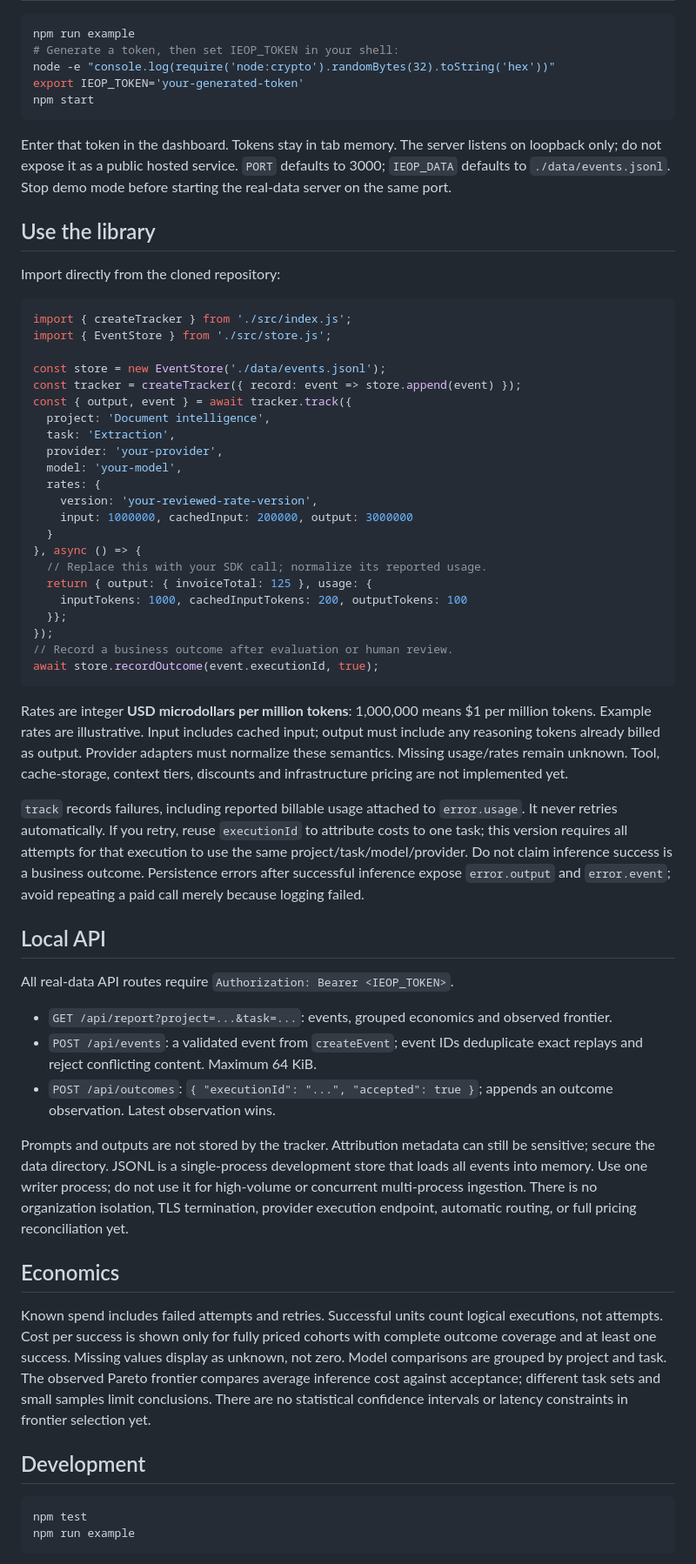
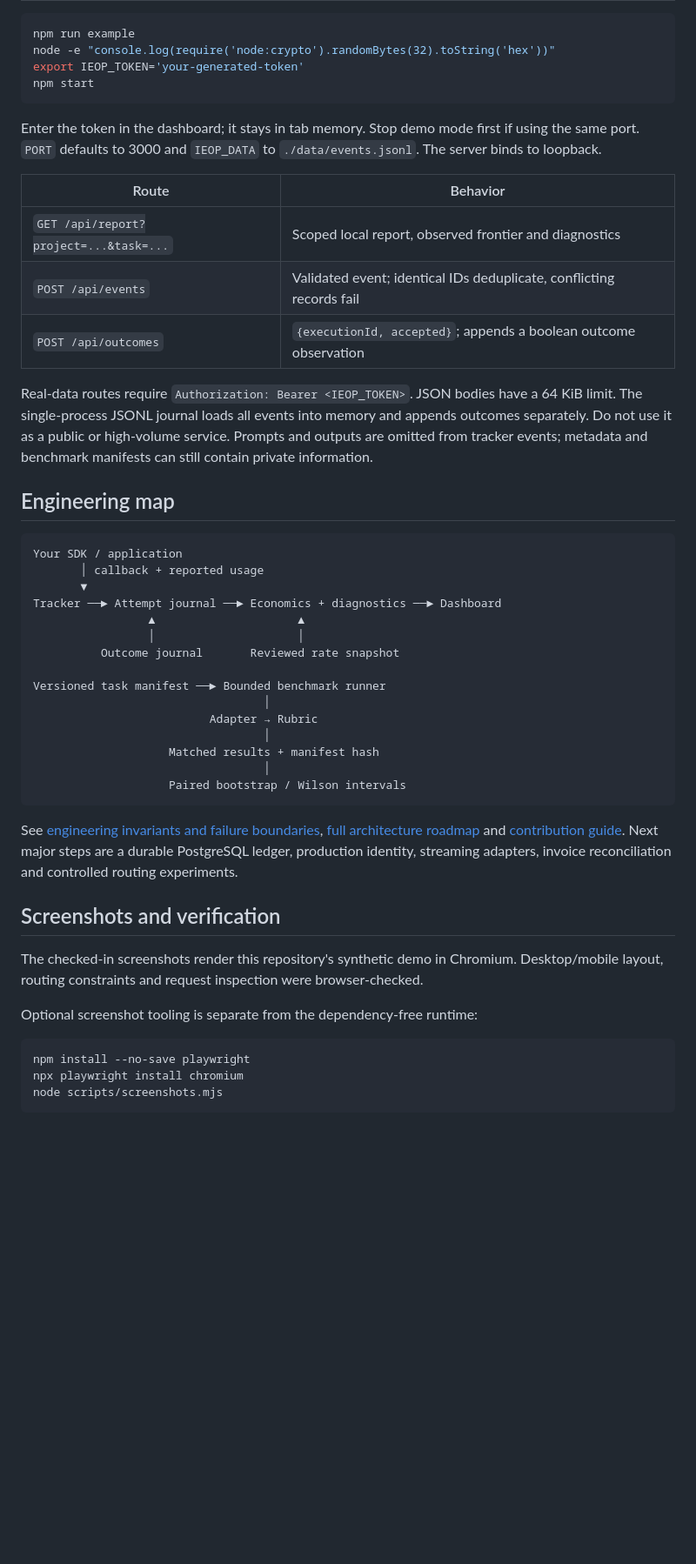
Before and after one commit to Ajaffar1/AI-Inference-Control-Plane, a Markdown page: README.md, the part around the change printed below. Shown: that part at 87% size. Drawn GitHub-style; blank space fills up the shorter version.

````diff
--- a/README.md
+++ b/README.md
@@ -20,65 +154,52 @@ Open **http://127.0.0.1:3000**. Demo mode is read-only and uses clearly labeled
 
 ```sh
 npm run example
-# Generate a token, then set IEOP_TOKEN in your shell:
 node -e "console.log(require('node:crypto').randomBytes(32).toString('hex'))"
 export IEOP_TOKEN='your-generated-token'
 npm start
 ```
 
-Enter that token in the dashboard. Tokens stay in tab memory. The server listens on loopback only; do not expose it as a public hosted service. `PORT` defaults to 3000; `IEOP_DATA` defaults to `./data/events.jsonl`. Stop demo mode before starting the real-data server on the same port.
+Enter the token in the dashboard; it stays in tab memory. Stop demo mode first if using the same port. `PORT` defaults to 3000 and `IEOP_DATA` to `./data/events.jsonl`. The server binds to loopback.
 
-## Use the library
+| Route | Behavior |
+|---|---|
+| `GET /api/report?project=...&task=...` | Scoped local report, observed frontier and diagnostics |
+| `POST /api/events` | Validated event; identical IDs deduplicate, conflicting records fail |
+| `POST /api/outcomes` | `{executionId, accepted}`; appends a boolean outcome observation |
 
-Import directly from the cloned repository:
+Real-data routes require `Authorization: Bearer <IEOP_TOKEN>`. JSON bodies have a 64 KiB limit. The single-process JSONL journal loads all events into memory and appends outcomes separately. Do not use it as a public or high-volume service. Prompts and outputs are omitted from tracker events; metadata and benchmark manifests can still contain private information.
 
-```js
-import { createTracker } from './src/index.js';
-import { EventStore } from './src/store.js';
+## Engineering map
 
-const store = new EventStore('./data/events.jsonl');
-const tracker = createTracker({ record: event => store.append(event) });
-const { output, event } = await tracker.track({
-  project: 'Document intelligence',
-  task: 'Extraction',
-  provider: 'your-provider',
-  model: 'your-model',
-  rates: {
-    version: 'your-reviewed-rate-version',
-    input: 1000000, cachedInput: 200000, output: 3000000
-  }
-}, async () => {
-  // Replace this with your SDK call; normalize its reported usage.
-  return { output: { invoiceTotal: 125 }, usage: {
-    inputTokens: 1000, cachedInputTokens: 200, outputTokens: 100
-  }};
-});
-// Record a business outcome after evaluation or human review.
-await store.recordOutcome(event.executionId, true);
+```text
+Your SDK / application
+       │ callback + reported usage
+       ▼
+Tracker ──► Attempt journal ──► Economics + diagnostics ──► Dashboard
+                 ▲                     ▲
+                 │                     │
+          Outcome journal       Reviewed rate snapshot
+
+Versioned task manifest ──► Bounded benchmark runner
+                                  │
+                          Adapter → Rubric
+                                  │
+                    Matched results + manifest hash
+                                  │
+                    Paired bootstrap / Wilson intervals
 ```
 
-Rates are integer **USD microdollars per million tokens**: 1,000,000 means $1 per million tokens. Example rates are illustrative. Input includes cached input; output must include any reasoning tokens already billed as output. Provider adapters must normalize these semantics. Missing usage/rates remain unknown. Tool, cache-storage, context tiers, discounts and infrastructure pricing are not implemented yet.
+See [engineering invariants and failure boundaries](docs/engineering.md), [full architecture roadmap](docs/blueprint.md) and [contribution guide](CONTRIBUTING.md). Next major steps are a durable PostgreSQL ledger, production identity, streaming adapters, invoice reconciliation and controlled routing experiments.
 
-`track` records failures, including reported billable usage attached to `error.usage`. It never retries automatically. If you retry, reuse `executionId` to attribute costs to one task; this version requires all attempts for that execution to use the same project/task/model/provider. Do not claim inference success is a business outcome. Persistence errors after successful inference expose `error.output` and `error.event`; avoid repeating a paid call merely because logging failed.
+## Screenshots and verification
 
-## Local API
+The checked-in screenshots render this repository's synthetic demo in Chromium. Desktop/mobile layout, routing constraints and request inspection were browser-checked.
 
-All real-data API routes require `Authorization: Bearer <IEOP_TOKEN>`.
-
-- `GET /api/report?project=...&task=...`: events, grouped economics and observed frontier.
-- `POST /api/events`: a validated event from `createEvent`; event IDs deduplicate exact replays and reject conflicting content. Maximum 64 KiB.
-- `POST /api/outcomes`: `{ "executionId": "...", "accepted": true }`; appends an outcome observation. Latest observation wins.
-
-Prompts and outputs are not stored by the tracker. Attribution metadata can still be sensitive; secure the data directory. JSONL is a single-process development store that loads all events into memory. Use one writer process; do not use it for high-volume or concurrent multi-process ingestion. There is no organization isolation, TLS termination, provider execution endpoint, automatic routing, or full pricing reconciliation yet.
-
-## Economics
-
-Known spend includes failed attempts and retries. Successful units count logical executions, not attempts. Cost per success is shown only for fully priced cohorts with complete outcome coverage and at least one success. Missing values display as unknown, not zero. Model comparisons are grouped by project and task. The observed Pareto frontier compares average inference cost against acceptance; different task sets and small samples limit conclusions. There are no statistical confidence intervals or latency constraints in frontier selection yet.
-
-## Development
+Optional screenshot tooling is separate from the dependency-free runtime:
 
 ```sh
-npm test
-npm run example
+npm install --no-save playwright
+npx playwright install chromium
+node scripts/screenshots.mjs
 ```
 
````
Also changed, not shown: other parts of README.md (+143 -17 lines), docs/engineering.md (added, +81 -0 lines), docs/images/experiment-lab.png (added), docs/images/mobile.png (added), docs/images/overview-dark.png (added), docs/images/overview.png (added), docs/images/routing-studio.png (added), 13 other files.
